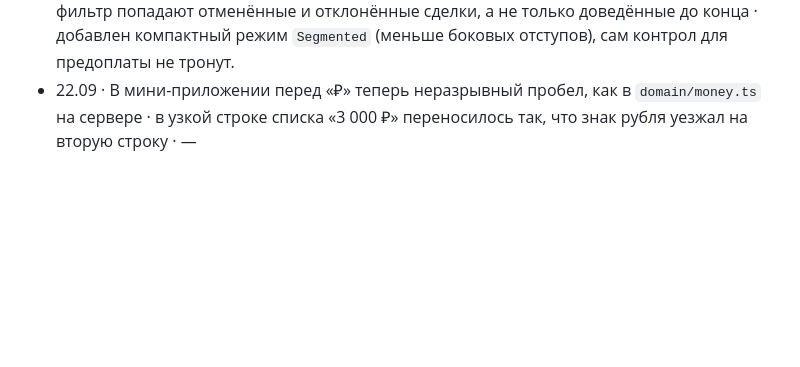
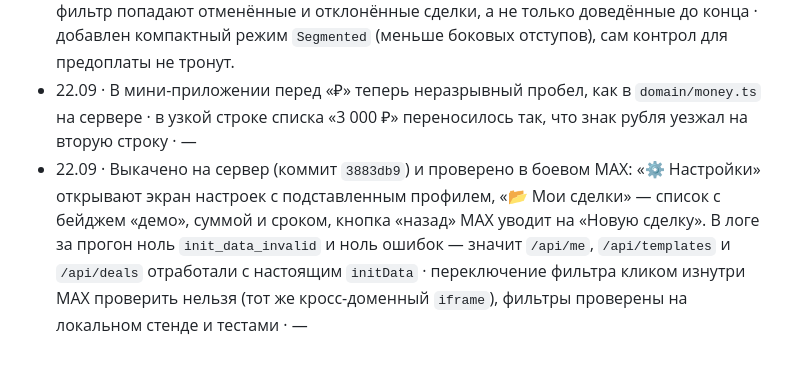
Before and after one commit to OrbyteTeam/dogovorilis, a Markdown page: docs/ДОПУЩЕНИЯ.md, the part around the change. Drawn GitHub-style; blank space fills up the shorter version.

Commit message:
docs: выкачено и проверено в боевом MAX

```diff
--- a/docs/ДОПУЩЕНИЯ.md
+++ b/docs/ДОПУЩЕНИЯ.md
@@ -211,3 +211,4 @@
 - 22.09 · Два сообщения валидации на сервере приходят по-английски от zod («Invalid option: expected one of …», «Too small: expected number to be >=0») — для `template`, `cancel_rule` и отрицательной предоплаты · из интерфейса эти ветки недостижимы (значения приходят из фиксированных списков), поэтому оставлены как есть; всплывут только у того, кто дёргает API руками · —
 - 22.09 · Подписи фильтров в §7.4 сокращены: «Ждут оплаты» → «К оплате», «Завершённые» → «Закрытые». Четыре полных подписи на 375 px не помещаются и обрезаются многоточием — та же болезнь, что была у кнопок бота · «Закрытые» заодно точнее: в этот фильтр попадают отменённые и отклонённые сделки, а не только доведённые до конца · добавлен компактный режим `Segmented` (меньше боковых отступов), сам контрол для предоплаты не тронут.
 - 22.09 · В мини-приложении перед «₽» теперь неразрывный пробел, как в `domain/money.ts` на сервере · в узкой строке списка «3 000 ₽» переносилось так, что знак рубля уезжал на вторую строку · —
+- 22.09 · Выкачено на сервер (коммит `3883db9`) и проверено в боевом MAX: «⚙️ Настройки» открывают экран настроек с подставленным профилем, «📂 Мои сделки» — список с бейджем «демо», суммой и сроком, кнопка «назад» MAX уводит на «Новую сделку». В логе за прогон ноль `init_data_invalid` и ноль ошибок — значит `/api/me`, `/api/templates` и `/api/deals` отработали с настоящим `initData` · переключение фильтра кликом изнутри MAX проверить нельзя (тот же кросс-доменный `iframe`), фильтры проверены на локальном стенде и тестами · —
```
